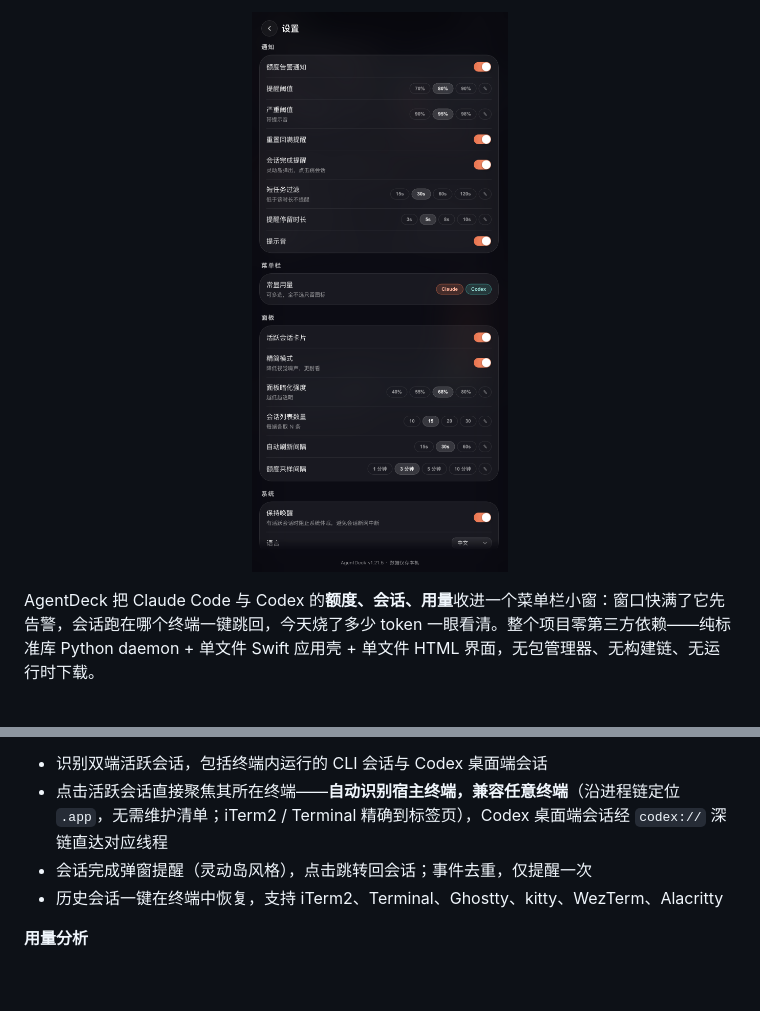
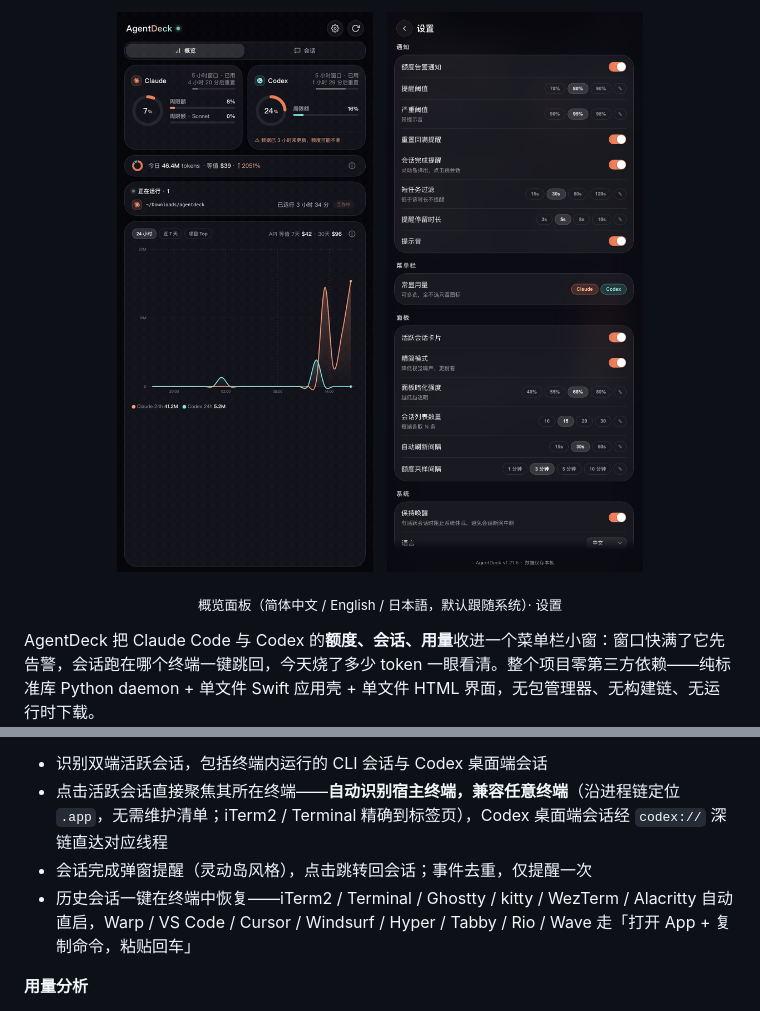
Before and after one commit to Spacebody/AgentDeck, a Markdown page: README.md, 2 parts joined by grey strips. Drawn GitHub-style; pictures changed too: docs/screenshots/i18n-demo.gif (added); blank space fills up the shorter version.

```diff
--- a/README.md
+++ b/README.md
@@ -18,5 +16,10 @@
 
-<p align="center"><img src="docs/screenshots/settings-zh.png" width="300" alt="设置面板"></p>
+<p align="center">
+  <img src="docs/screenshots/i18n-demo.gif" width="300" alt="AgentDeck 面板（中 / 英 / 日）">
+  &nbsp;
+  <img src="docs/screenshots/settings-zh.png" width="300" alt="设置面板">
+</p>
+<p align="center"><sub>概览面板（简体中文 / English / 日本語，默认跟随系统）· 设置</sub></p>
 
 AgentDeck 把 Claude Code 与 Codex 的**额度、会话、用量**收进一个菜单栏小窗：窗口快满了它先告警，会话跑在哪个终端一键跳回，今天烧了多少 token 一眼看清。整个项目零第三方依赖——纯标准库 Python daemon + 单文件 Swift 应用壳 + 单文件 HTML 界面，无包管理器、无构建链、无运行时下载。
 
@@ -39,7 +42,7 @@ AgentDeck 把 Claude Code 与 Codex 的**额度、会话、用量**收进一个
 - 识别双端活跃会话，包括终端内运行的 CLI 会话与 Codex 桌面端会话
 - 点击活跃会话直接聚焦其所在终端——**自动识别宿主终端，兼容任意终端**（沿进程链定位 `.app`，无需维护清单；iTerm2 / Terminal 精确到标签页），Codex 桌面端会话经 `codex://` 深链直达对应线程
 - 会话完成弹窗提醒（灵动岛风格），点击跳转回会话；事件去重，仅提醒一次
-- 历史会话一键在终端中恢复，支持 iTerm2、Terminal、Ghostty、kitty、WezTerm、Alacritty
+- 历史会话一键在终端中恢复——iTerm2 / Terminal / Ghostty / kitty / WezTerm / Alacritty 自动直启，Warp / VS Code / Cursor / Windsurf / Hyper / Tabby / Rio / Wave 走「打开 App + 复制命令，粘贴回车」
 
 **用量分析**
 - 近 7 / 30 天 token 用量与成本估算，统计口径经独立工具交叉校准（详见下文）
```
Also changed, not shown: other parts of README.md (+1 -3 lines), README.en.md (added, +156 -0 lines).
